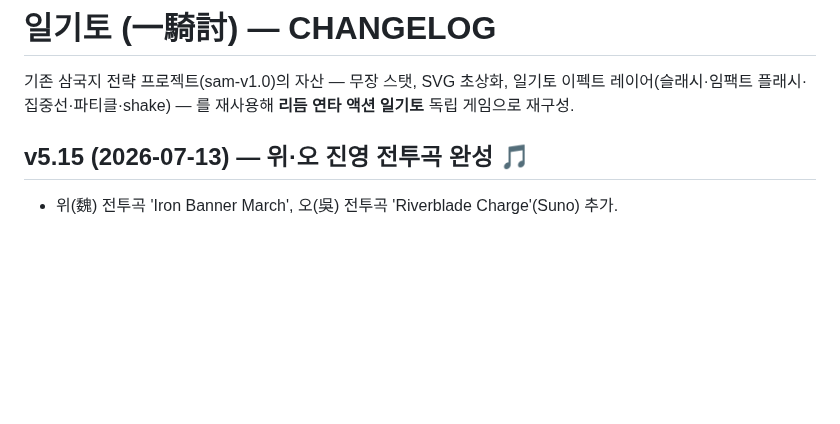
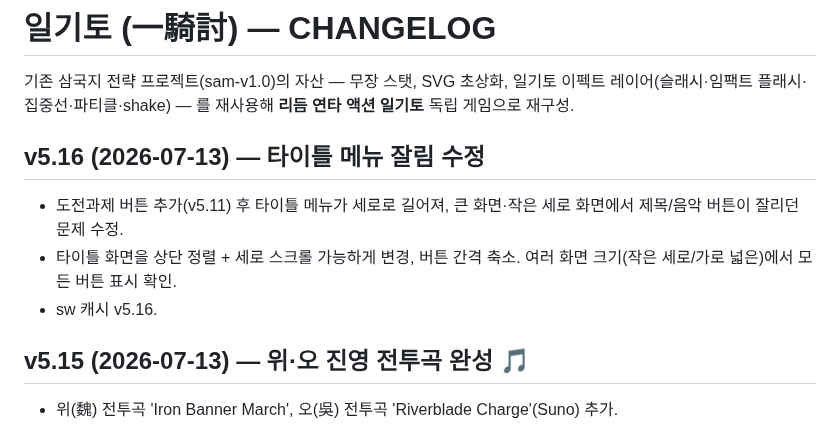
Before and after one commit to aaronkyung-a11y/musou, a Markdown page: CHANGELOG.md, the part around the change. Drawn GitHub-style; blank space fills up the shorter version.

Commit message:
docs: v5.16

```diff
--- a/CHANGELOG.md
+++ b/CHANGELOG.md
@@ -1,6 +1,11 @@
 # 일기토 (一騎討) — CHANGELOG
 
 기존 삼국지 전략 프로젝트(sam-v1.0)의 자산 — 무장 스탯, SVG 초상화, 일기토 이펙트 레이어(슬래시·임팩트 플래시·집중선·파티클·shake) — 를 재사용해 **리듬 연타 액션 일기토** 독립 게임으로 재구성.
+
+## v5.16 (2026-07-13) — 타이틀 메뉴 잘림 수정
+- 도전과제 버튼 추가(v5.11) 후 타이틀 메뉴가 세로로 길어져, 큰 화면·작은 세로 화면에서 제목/음악 버튼이 잘리던 문제 수정.
+- 타이틀 화면을 상단 정렬 + 세로 스크롤 가능하게 변경, 버튼 간격 축소. 여러 화면 크기(작은 세로/가로 넓은)에서 모든 버튼 표시 확인.
+- sw 캐시 v5.16.
 
 ## v5.15 (2026-07-13) — 위·오 진영 전투곡 완성 🎵
 - 위(魏) 전투곡 'Iron Banner March', 오(吳) 전투곡 'Riverblade Charge'(Suno) 추가.
```
